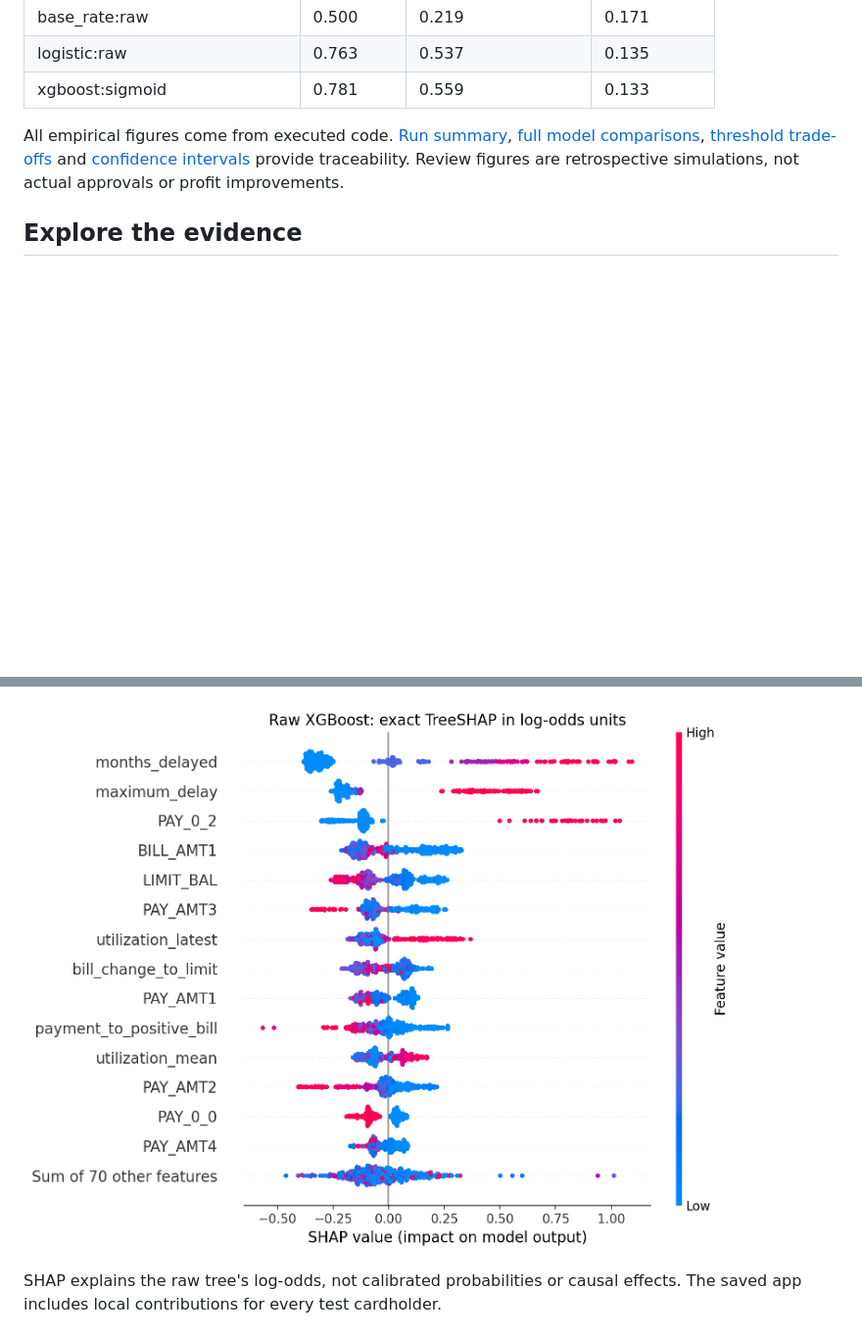
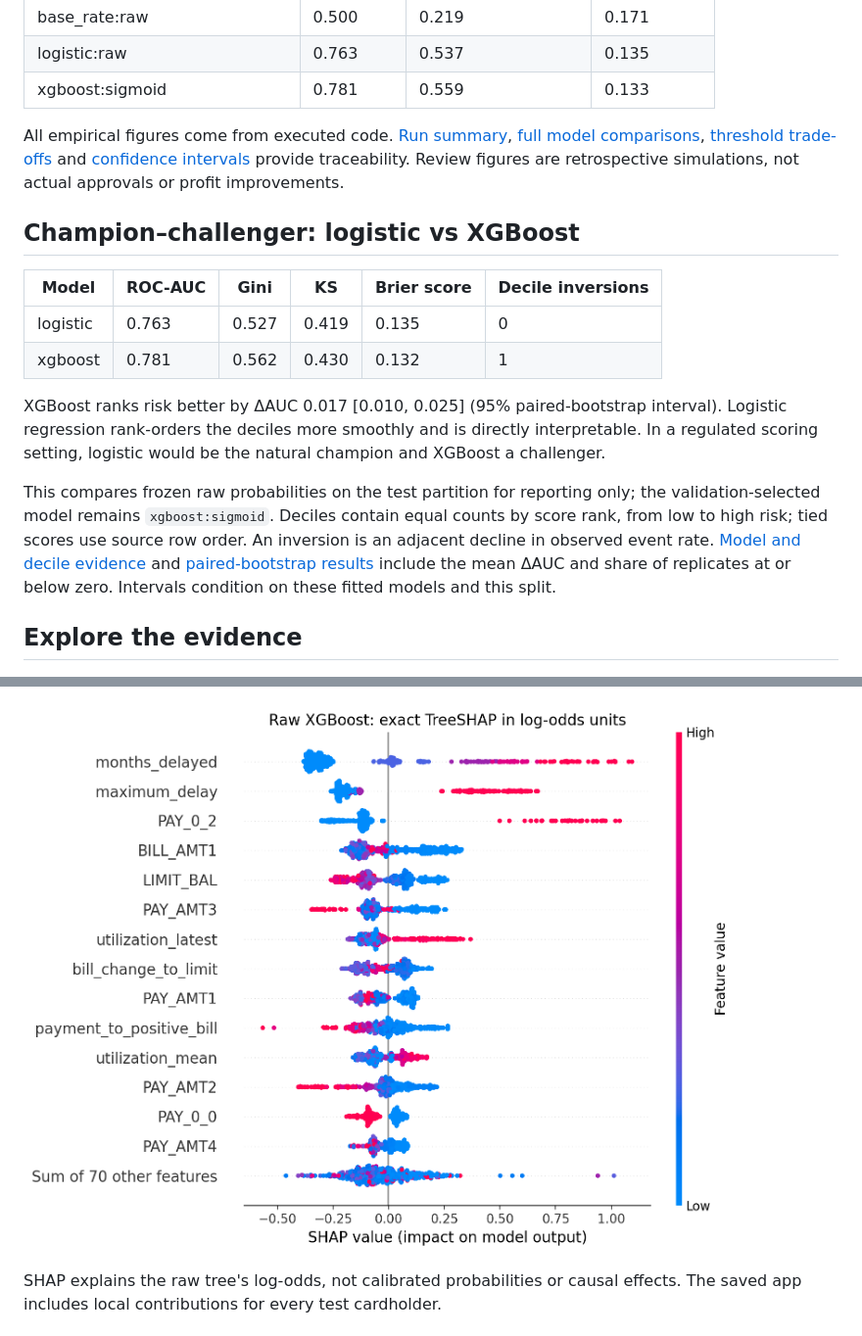
Before and after one commit to akashsmb10/explainable-credit-risk, a Markdown page: README.md, 2 parts joined by grey strips. Shown at 98% size. Rendered like a GitHub page; pictures changed too: artifacts/figures/shap_summary.png; folded sections open; blank space fills up the shorter version.

Commit message:
feat: report frozen logistic and XGBoost challenger evidence

```diff
--- a/README.md
+++ b/README.md
@@ -44,6 +44,17 @@ Figures are from the saved run; re-running on another OS/XGBoost build can shift
 | xgboost:sigmoid | 0.781 | 0.559 | 0.133 |
 
 All empirical figures come from executed code. [Run summary](artifacts/tables/run_summary.json), [full model comparisons](artifacts/tables/test_models.csv), [threshold trade-offs](artifacts/tables/threshold_tradeoffs.csv) and [confidence intervals](artifacts/tables/test_confidence_intervals.csv) provide traceability. Review figures are retrospective simulations, not actual approvals or profit improvements.
+
+## Champion–challenger: logistic vs XGBoost
+
+| Model | ROC-AUC | Gini | KS | Brier score | Decile inversions |
+| --- | --- | --- | --- | --- | --- |
+| logistic | 0.763 | 0.527 | 0.419 | 0.135 | 0 |
+| xgboost | 0.781 | 0.562 | 0.430 | 0.132 | 1 |
+
+XGBoost ranks risk better by ΔAUC 0.017 [0.010, 0.025] (95% paired-bootstrap interval). Logistic regression rank-orders the deciles more smoothly and is directly interpretable. In a regulated scoring setting, logistic would be the natural champion and XGBoost a challenger.
+
+This compares frozen raw probabilities on the test partition for reporting only; the validation-selected model remains `xgboost:sigmoid`. Deciles contain equal counts by score rank, from low to high risk; tied scores use source row order. An inversion is an adjacent decline in observed event rate. [Model and decile evidence](artifacts/tables/champion_challenger.csv) and [paired-bootstrap results](artifacts/tables/champion_challenger_bootstrap.json) include the mean ΔAUC and share of replicates at or below zero. Intervals condition on these fitted models and this split.
 
 ## Explore the evidence
 
```
Also changed, not shown: 7 other files.
